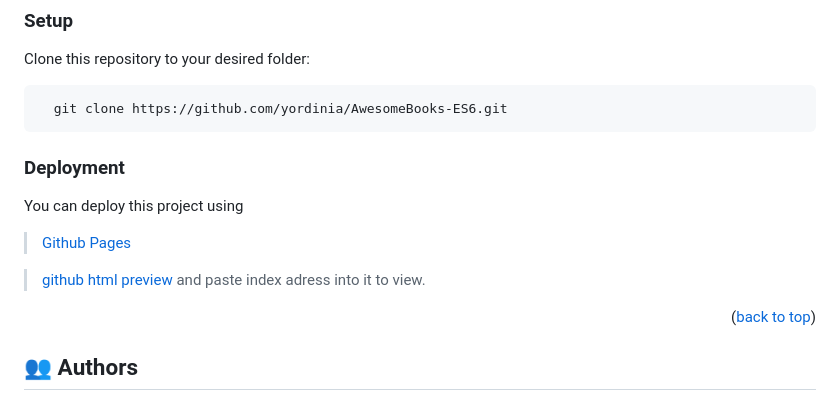
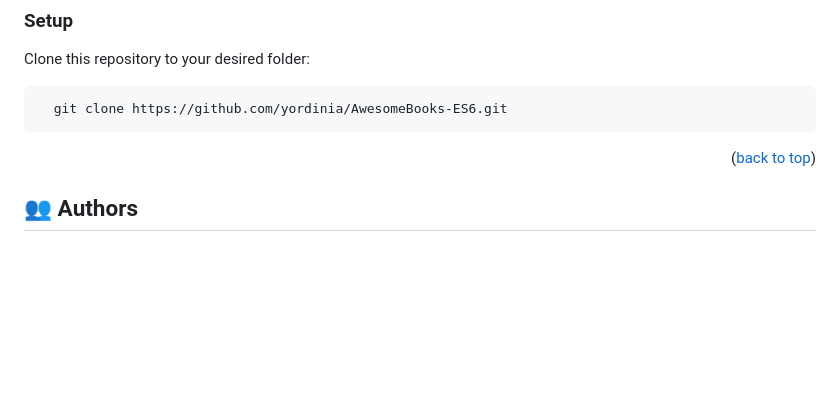
Before and after one commit to Yordinia/AwesomeBooks-ES6, a Markdown page: README.md, the part around the change printed below. GitHub-like rendering; blank space fills up the shorter version.

Commit message:
removed deployemnt

````diff
--- a/README.md
+++ b/README.md
@@ -87,16 +86,6 @@ Clone this repository to your desired folder:
   git clone https://github.com/yordinia/AwesomeBooks-ES6.git
 ```
 
-
-
-### Deployment
-
-You can deploy this project using
-> [Github Pages](https://yordinia/github.io/AwesomeBooks-es6)
-
-> [github html preview](https://htmlpreview.github.io/) and paste index adress into it to view.
-
-
 <p align="right">(<a href="#readme-top">back to top</a>)</p>
 
 <!-- AUTHORS -->
````
Also changed, not shown: other parts of README.md (+1 -2 lines).
